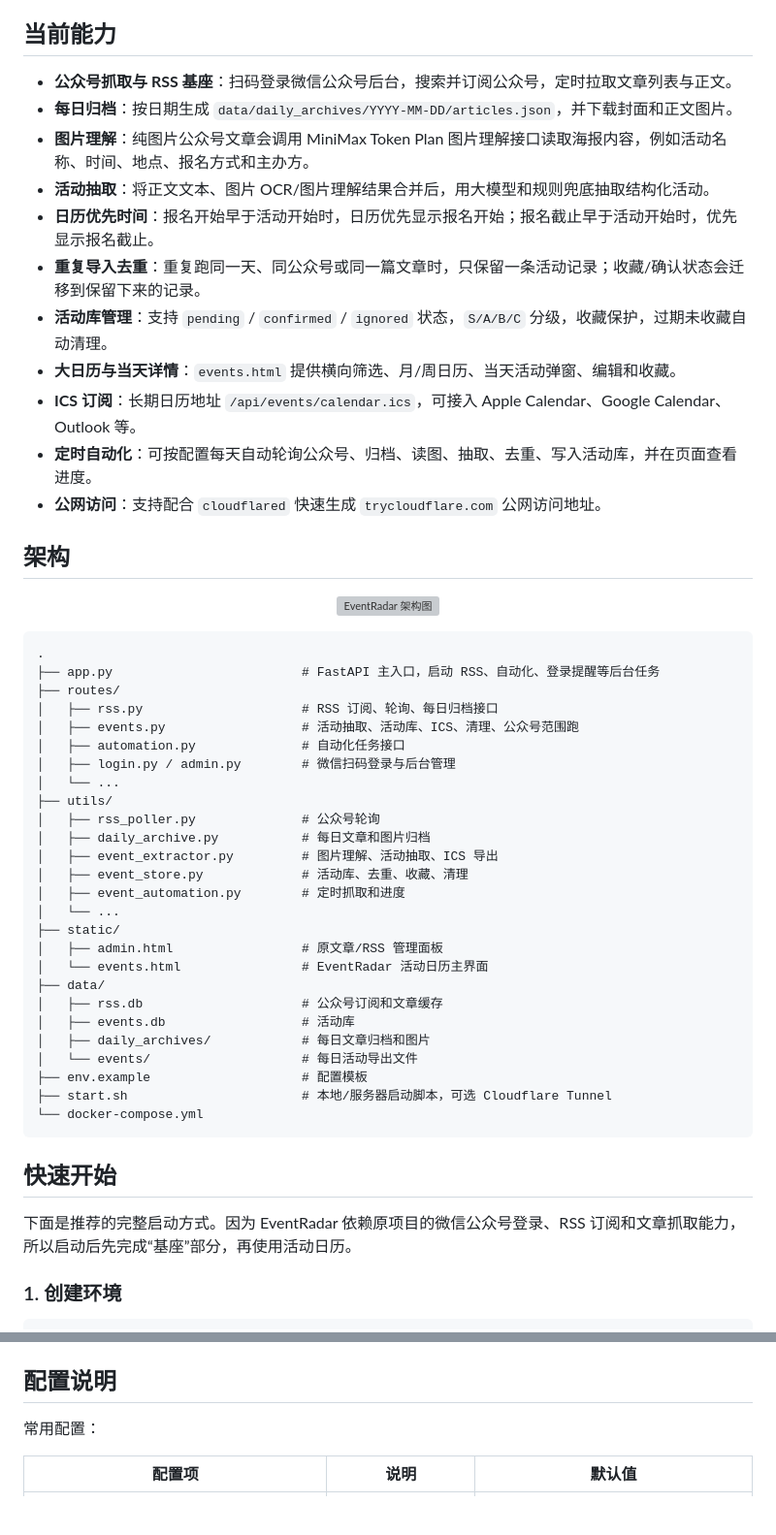
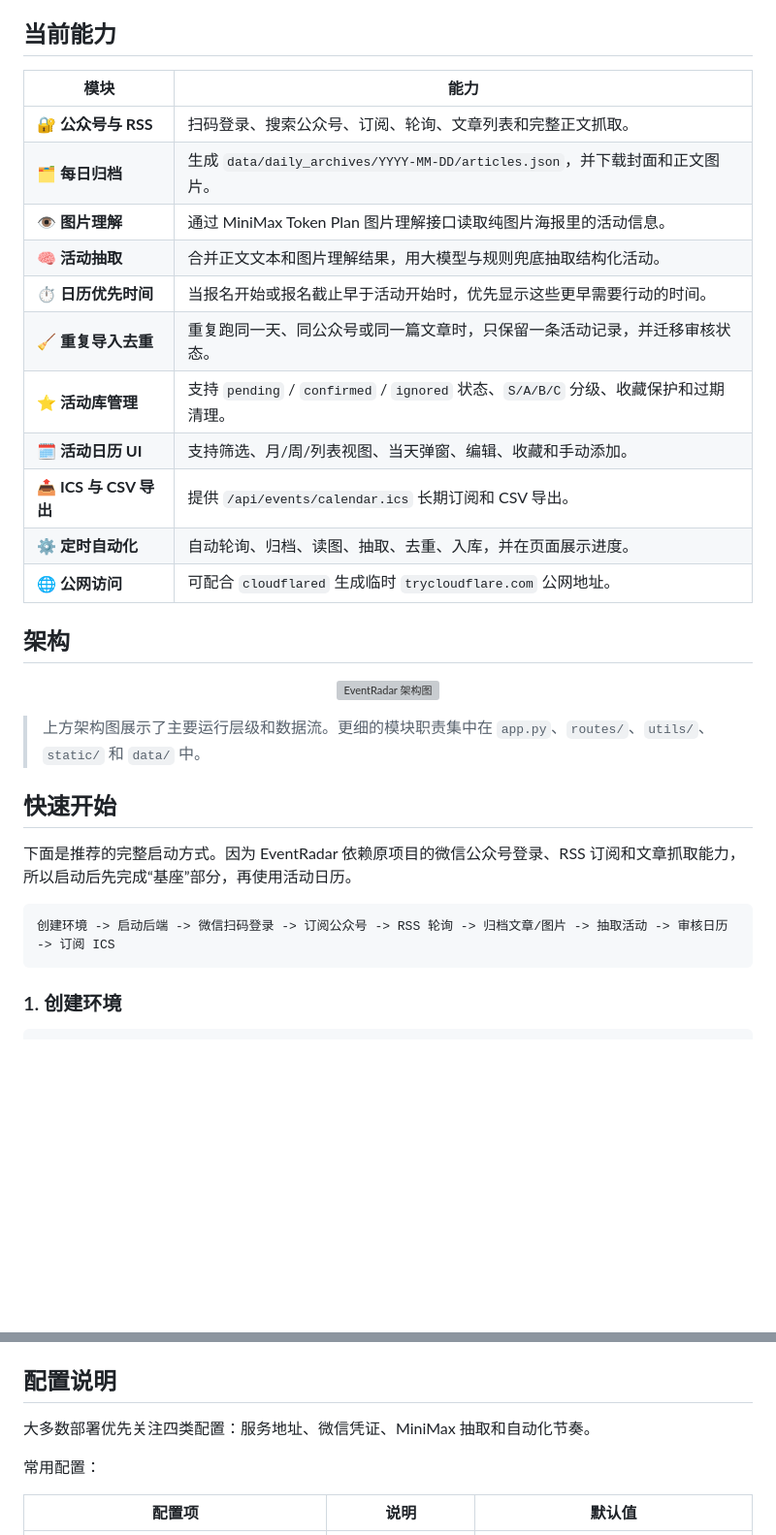
Before and after one commit to ymx10086/EventRadar, a Markdown page: README.zh-CN.md, 2 parts joined by grey strips. Shown at 97% size. Drawn GitHub-style; blank space fills up the shorter version; grey boxes are pictures that could not be loaded.

Commit message:
Polish README layout

````diff
--- a/README.zh-CN.md
+++ b/README.zh-CN.md
@@ -54,17 +54,19 @@ EventRadar 的底层组合：
 
 ## 当前能力
 
-- **公众号抓取与 RSS 基座**：扫码登录微信公众号后台，搜索并订阅公众号，定时拉取文章列表与正文。
-- **每日归档**：按日期生成 `data/daily_archives/YYYY-MM-DD/articles.json`，并下载封面和正文图片。
-- **图片理解**：纯图片公众号文章会调用 MiniMax Token Plan 图片理解接口读取海报内容，例如活动名称、时间、地点、报名方式和主办方。
-- **活动抽取**：将正文文本、图片 OCR/图片理解结果合并后，用大模型和规则兜底抽取结构化活动。
-- **日历优先时间**：报名开始早于活动开始时，日历优先显示报名开始；报名截止早于活动开始时，优先显示报名截止。
-- **重复导入去重**：重复跑同一天、同公众号或同一篇文章时，只保留一条活动记录；收藏/确认状态会迁移到保留下来的记录。
-- **活动库管理**：支持 `pending` / `confirmed` / `ignored` 状态，`S/A/B/C` 分级，收藏保护，过期未收藏自动清理。
-- **大日历与当天详情**：`events.html` 提供横向筛选、月/周日历、当天活动弹窗、编辑和收藏。
-- **ICS 订阅**：长期日历地址 `/api/events/calendar.ics`，可接入 Apple Calendar、Google Calendar、Outlook 等。
-- **定时自动化**：可按配置每天自动轮询公众号、归档、读图、抽取、去重、写入活动库，并在页面查看进度。
-- **公网访问**：支持配合 `cloudflared` 快速生成 `trycloudflare.com` 公网访问地址。
+| 模块 | 能力 |
+| --- | --- |
+| **🔐 公众号与 RSS** | 扫码登录、搜索公众号、订阅、轮询、文章列表和完整正文抓取。 |
+| **🗂️ 每日归档** | 生成 `data/daily_archives/YYYY-MM-DD/articles.json`，并下载封面和正文图片。 |
+| **👁️ 图片理解** | 通过 MiniMax Token Plan 图片理解接口读取纯图片海报里的活动信息。 |
+| **🧠 活动抽取** | 合并正文文本和图片理解结果，用大模型与规则兜底抽取结构化活动。 |
+| **⏱️ 日历优先时间** | 当报名开始或报名截止早于活动开始时，优先显示这些更早需要行动的时间。 |
+| **🧹 重复导入去重** | 重复跑同一天、同公众号或同一篇文章时，只保留一条活动记录，并迁移审核状态。 |
+| **⭐ 活动库管理** | 支持 `pending` / `confirmed` / `ignored` 状态、`S/A/B/C` 分级、收藏保护和过期清理。 |
+| **🗓️ 活动日历 UI** | 支持筛选、月/周/列表视图、当天弹窗、编辑、收藏和手动添加。 |
+| **📤 ICS 与 CSV 导出** | 提供 `/api/events/calendar.ics` 长期订阅和 CSV 导出。 |
+| **⚙️ 定时自动化** | 自动轮询、归档、读图、抽取、去重、入库，并在页面展示进度。 |
+| **🌐 公网访问** | 可配合 `cloudflared` 生成临时 `trycloudflare.com` 公网地址。 |
 
 ## 架构
 
@@ -72,38 +74,16 @@ EventRadar 的底层组合：
   <img src="imgs/framework_CN.png" alt="EventRadar 架构图" width="820">
 </p>
 
-```text
-.
-├── app.py                         # FastAPI 主入口，启动 RSS、自动化、登录提醒等后台任务
-├── routes/
-│   ├── rss.py                     # RSS 订阅、轮询、每日归档接口
-│   ├── events.py                  # 活动抽取、活动库、ICS、清理、公众号范围跑
-│   ├── automation.py              # 自动化任务接口
-│   ├── login.py / admin.py        # 微信扫码登录与后台管理
-│   └── ...
-├── utils/
-│   ├── rss_poller.py              # 公众号轮询
-│   ├── daily_archive.py           # 每日文章和图片归档
-│   ├── event_extractor.py         # 图片理解、活动抽取、ICS 导出
-│   ├── event_store.py             # 活动库、去重、收藏、清理
-│   ├── event_automation.py        # 定时抓取和进度
-│   └── ...
-├── static/
-│   ├── admin.html                 # 原文章/RSS 管理面板
-│   └── events.html                # EventRadar 活动日历主界面
-├── data/
-│   ├── rss.db                     # 公众号订阅和文章缓存
-│   ├── events.db                  # 活动库
-│   ├── daily_archives/            # 每日文章归档和图片
-│   └── events/                    # 每日活动导出文件
-├── env.example                    # 配置模板
-├── start.sh                       # 本地/服务器启动脚本，可选 Cloudflare Tunnel
-└── docker-compose.yml
-```
+> 上方架构图展示了主要运行层级和数据流。更细的模块职责集中在 `app.py`、`routes/`、`utils/`、`static/` 和 `data/` 中。
+
 
 ## 快速开始
 
 下面是推荐的完整启动方式。因为 EventRadar 依赖原项目的微信公众号登录、RSS 订阅和文章抓取能力，所以启动后先完成“基座”部分，再使用活动日历。
+
+```text
+创建环境 -> 启动后端 -> 微信扫码登录 -> 订阅公众号 -> RSS 轮询 -> 归档文章/图片 -> 抽取活动 -> 审核日历 -> 订阅 ICS
+```
 
 ### 1. 创建环境
 
@@ -367,6 +353,8 @@ curl http://localhost:5001/api/health
 5. 带时区的 ISO 时间，例如 `2026-05-23T13:30:00+08:00`，会按本地日期正确显示在 5月23日。
 
 ## 配置说明
+
+大多数部署优先关注四类配置：服务地址、微信凭证、MiniMax 抽取和自动化节奏。
 
 常用配置：
 
````
Also changed, not shown: other parts of README.zh-CN.md (+6 -0 lines), README.md (+27 -39 lines).
